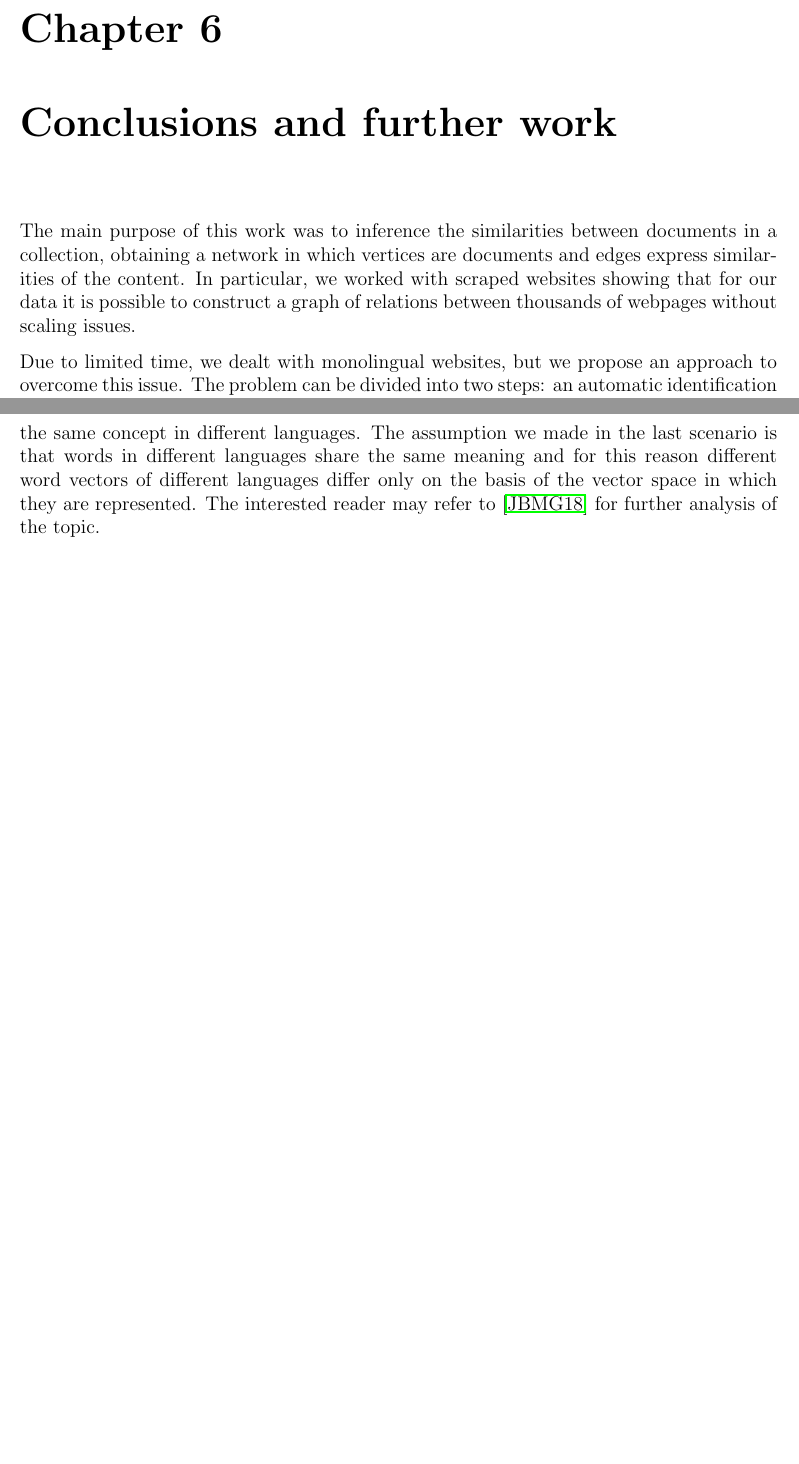
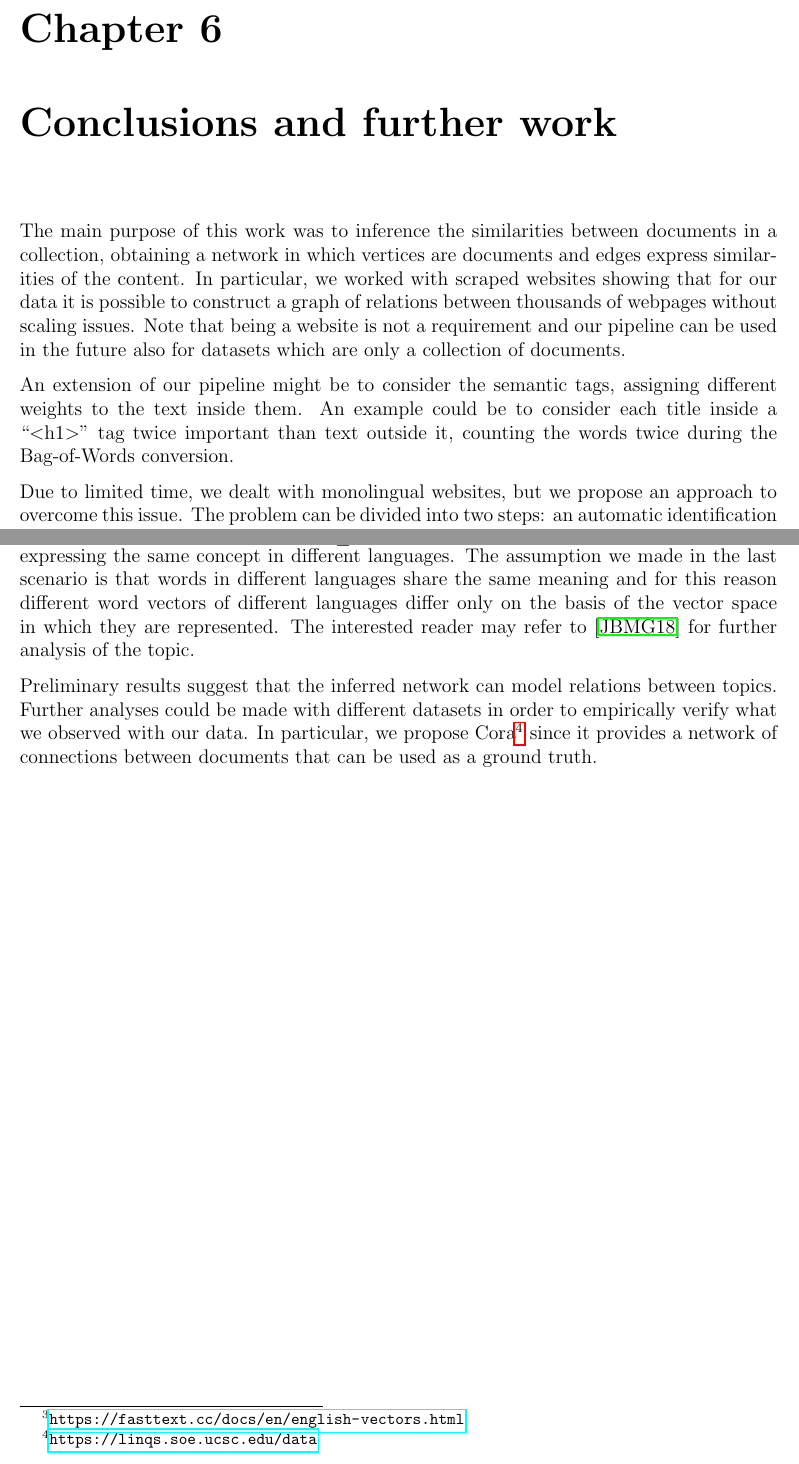
Before and after one commit to Davide95/msc_thesis, a LaTeX thesis (thesis/main.tex, which reads thesis/chapters/conc_and_future.tex): two parts of pages 35 and 36 of 58, joined at a grey line, cut so that both start at the same text, the shorter picture padded with empty space. Compiled offline with pdfLaTeX.

Commit message:
Some conclusions added to the thesis

```diff
--- a/thesis/chapters/conc_and_future.tex
+++ b/thesis/chapters/conc_and_future.tex
@@ -7,6 +7,15 @@ In particular, we worked with scraped websites
 showing that for our data it is possible to construct
 a graph of relations between thousands of webpages
 without scaling issues.
+Note that being a website is not a requirement and
+our pipeline can be used in the future also for
+datasets which are only a collection of documents.
+
+An extension of our pipeline might be to consider the semantic tags,
+assigning different weights to the text inside them.
+An example could be to consider each title inside a \say{\textless h1\textgreater}
+tag twice important than text outside it,
+counting the words twice during the Bag-of-Words conversion.
 
 Due to limited time, we dealt with monolingual
 websites, but we propose an approach to overcome this issue.
@@ -39,3 +46,11 @@ The assumption we made in the last scenario is that words in different languages
 the same meaning and for this reason different word vectors of different languages differ only on the basis
 of the vector space in which they are represented.
 The interested reader may refer to \cite{DBLP:journals/corr/abs-1804-07745} for further analysis of the topic.
+
+Preliminary results suggest that the inferred network can
+model relations between topics.
+Further analyses could be made with different datasets in order to
+empirically verify what we observed with our data.
+In particular, we propose Cora\footnote{\url{https://linqs.soe.ucsc.edu/data}}
+since it provides a network of connections between documents that can be used as
+a ground truth.
```
Also changed, not shown: thesis/chapters/conc_and_future.tex (2 more changed lines).
